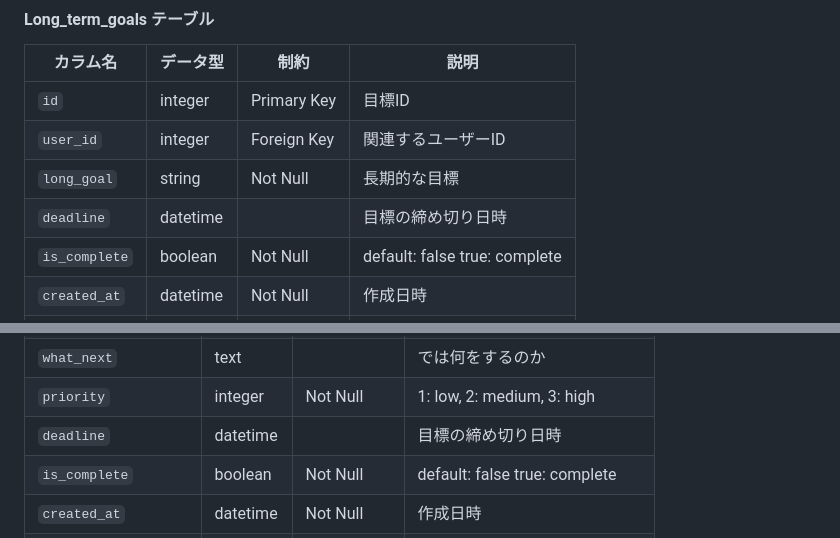
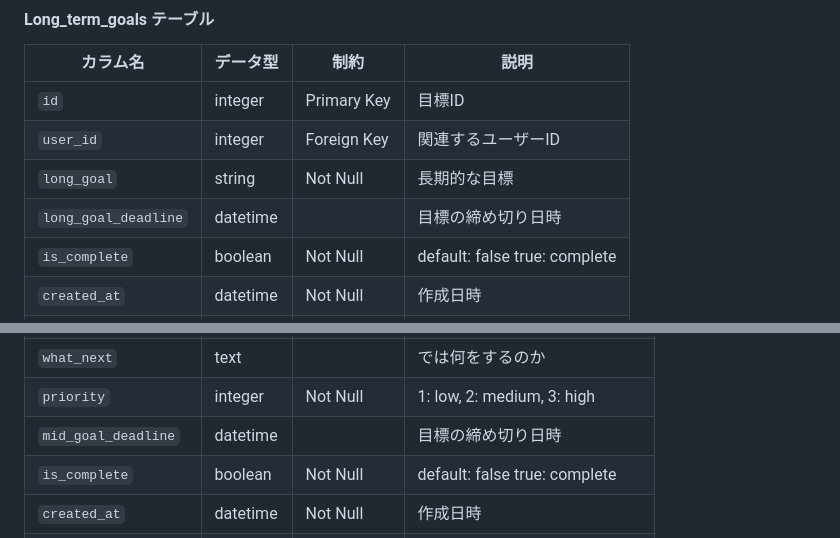
Before and after one commit to Namazouchan/Gauge_Square, a Markdown page: documents/table.md, 2 parts joined by grey strips. GitHub-like rendering.

```diff
--- a/documents/table.md
+++ b/documents/table.md
@@ -25,7 +25,7 @@ Feedbacks - 目標に対するフィードバックを保持するテーブル
 | `id`                | integer   | Primary Key | 目標ID                                     |
 | `user_id`           | integer   | Foreign Key | 関連するユーザーID                         |
 | `long_goal`         | string    | Not Null    | 長期的な目標                               |
-| `deadline`          | datetime  |             | 目標の締め切り日時                         |
+| `long_goal_deadline`          | datetime  |             | 目標の締め切り日時                         |
 | `is_complete`       | boolean   | Not Null    | default: false true: complete            |
 | `created_at`        | datetime  | Not Null    | 作成日時                                   |
 | `updated_at`        | datetime  | Not Null    | 更新日時                                   |
@@ -44,7 +44,7 @@ Feedbacks - 目標に対するフィードバックを保持するテーブル
 | `why_current_status`| text      |             | なぜ現状がそうなっているのか               |
 | `what_next`         | text      |             | では何をするのか                           |
 | `priority`          | integer   | Not Null    | 1: low, 2: medium, 3: high                 |
-| `deadline`          | datetime  |             | 目標の締め切り日時                         |
+| `mid_goal_deadline`          | datetime  |             | 目標の締め切り日時                         |
 | `is_complete`       | boolean   | Not Null    | default: false true: complete            |
 | `created_at`        | datetime  | Not Null    | 作成日時                                   |
 | `updated_at`        | datetime  | Not Null    | 更新日時                                   |
```
